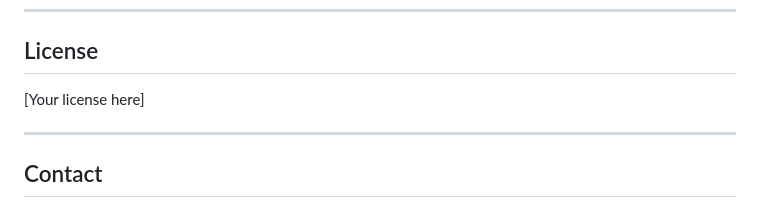
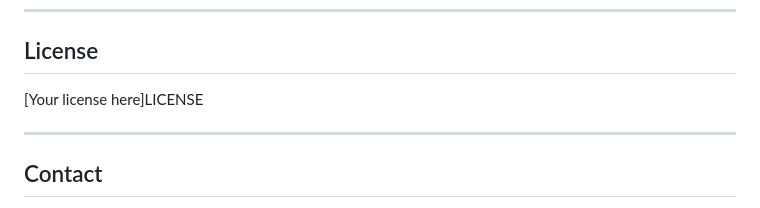
Before and after one commit to Baglecake/Socratic-RCM, a Markdown page: README.md, the part around the change. Rendered like a GitHub page.

```diff
--- a/README.md
+++ b/README.md
@@ -207,7 +207,7 @@ https://github.com/delcoburn/Socratic-RCM
 
 ## License
 
-[Your license here]
+[Your license here]LICENSE
 
 ---
 
```
